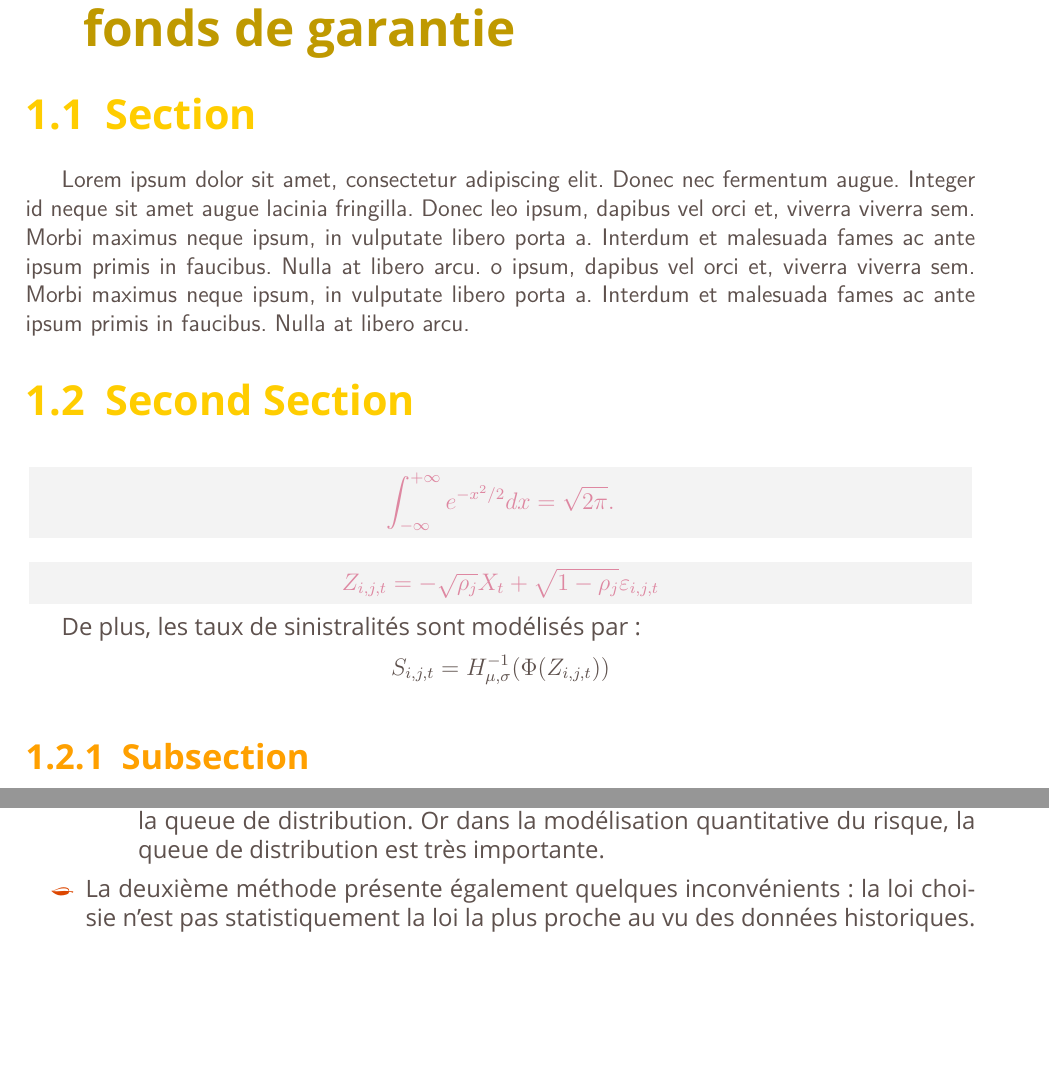
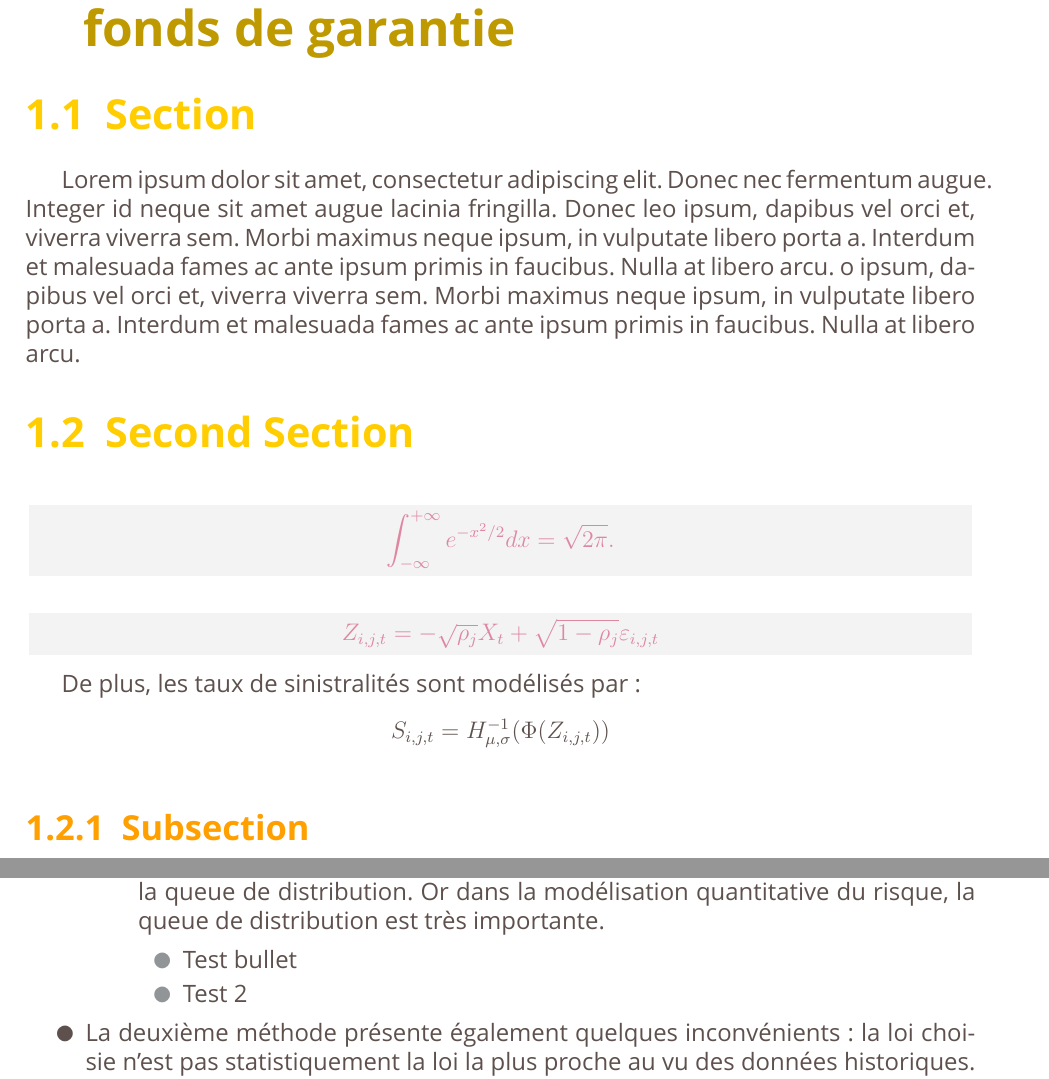
Before and after one commit to LePhilippeDucTai/Template, a LaTeX document (main.tex, which reads style_bpifrance.sty): two parts of pages 3 and 7 of 9 before the commit and two parts of pages 3 and 7 of 10 after it, joined at a grey line, cut so that both start at the same text, the shorter picture padded with empty space. Compiled offline with XeLaTeX; a missing font is replaced by an installed copy or a similar font.

Commit message:
Itemize items \ding{108} sont ceux du template actuel de la charte graphique.

```diff
--- a/main.tex
+++ b/main.tex
@@ -16,8 +16,8 @@
 \chapter{Etapes de la simulation du passif d'un fonds de garantie}
 \section{Section}
 
-{\sffamily Lorem ipsum dolor sit amet, consectetur adipiscing elit. Donec nec fermentum augue. Integer id neque sit amet augue lacinia fringilla. Donec leo ipsum, dapibus vel orci et, viverra viverra sem. Morbi maximus neque ipsum, in vulputate libero porta a. Interdum et malesuada fames ac ante ipsum primis in faucibus. Nulla at libero arcu.
-o ipsum, dapibus vel orci et, viverra viverra sem. Morbi maximus neque ipsum, in vulputate libero porta a. Interdum et malesuada fames ac ante ipsum primis in faucibus. Nulla at libero arcu.}
+Lorem ipsum dolor sit amet, consectetur adipiscing elit. Donec nec fermentum augue. Integer id neque sit amet augue lacinia fringilla. Donec leo ipsum, dapibus vel orci et, viverra viverra sem. Morbi maximus neque ipsum, in vulputate libero porta a. Interdum et malesuada fames ac ante ipsum primis in faucibus. Nulla at libero arcu.
+o ipsum, dapibus vel orci et, viverra viverra sem. Morbi maximus neque ipsum, in vulputate libero porta a. Interdum et malesuada fames ac ante ipsum primis in faucibus. Nulla at libero arcu.
 
 
 \section{Second Section}
@@ -120,6 +120,10 @@ In pretium enim dui, quis ornare odio varius et. Nulla facilisi. Nunc tristique
     \begin{itemize}
         \item Le choix de la loi de probabilité est purement statistique. Elle ne se base sur aucune connaissance a priori du phénomène.
         \item La méthode ne garantit pas le choix d’une loi de probabilité qui modélise bien la queue de distribution. Or dans la modélisation quantitative du risque, la queue de distribution est très importante.
+        \begin{itemize}
+            \item Test bullet
+            \item Test 2
+        \end{itemize}
     \end{itemize}
     \item La deuxième méthode présente également quelques inconvénients : la loi choisie n’est pas statistiquement la loi la plus proche au vu des données historiques. Comment justifier le choix d’une loi plutôt qu’une autre ?
     \item Blabla
--- a/style_bpifrance.sty
+++ b/style_bpifrance.sty
@@ -13,6 +13,7 @@
 \usepackage[colorlinks=true,linkcolor=blue]{hyperref}
 \usepackage{amsfonts}
 \usepackage{bbm}
+\usepackage{pifont}
 %------------------Main Font-------------------------
 \setmainfont{Liberation Sans Narrow}
 % \setmainfont{Arial}
@@ -74,9 +75,9 @@
 
 %-------------------Others-------------------
 
-\renewcommand{\FrenchLabelItem}{\color{Orange}\leafleft}
-\renewcommand{\Frlabelitemii}{\color{Orange} $\bullet$}
-\renewcommand{\Frlabelitemiii}{\color{Orange} $\circ$}
+\renewcommand{\FrenchLabelItem}{\color{DarkGray}\small\ding{108}}
+\renewcommand{\Frlabelitemii}{\color{YellowBpifrance}\small\ding{108}}
+\renewcommand{\Frlabelitemiii}{\color{Gray}\small\ding{108}}
 
 \newcommand{\boxedb}[1]{\setlength{\fboxrule}{0pt}\fcolorbox{Black}{PaleWhite}{\parbox{0.98\textwidth}{\centering\color{LightPink}\ensuremath{\displaystyle#1}}}}
 
```
